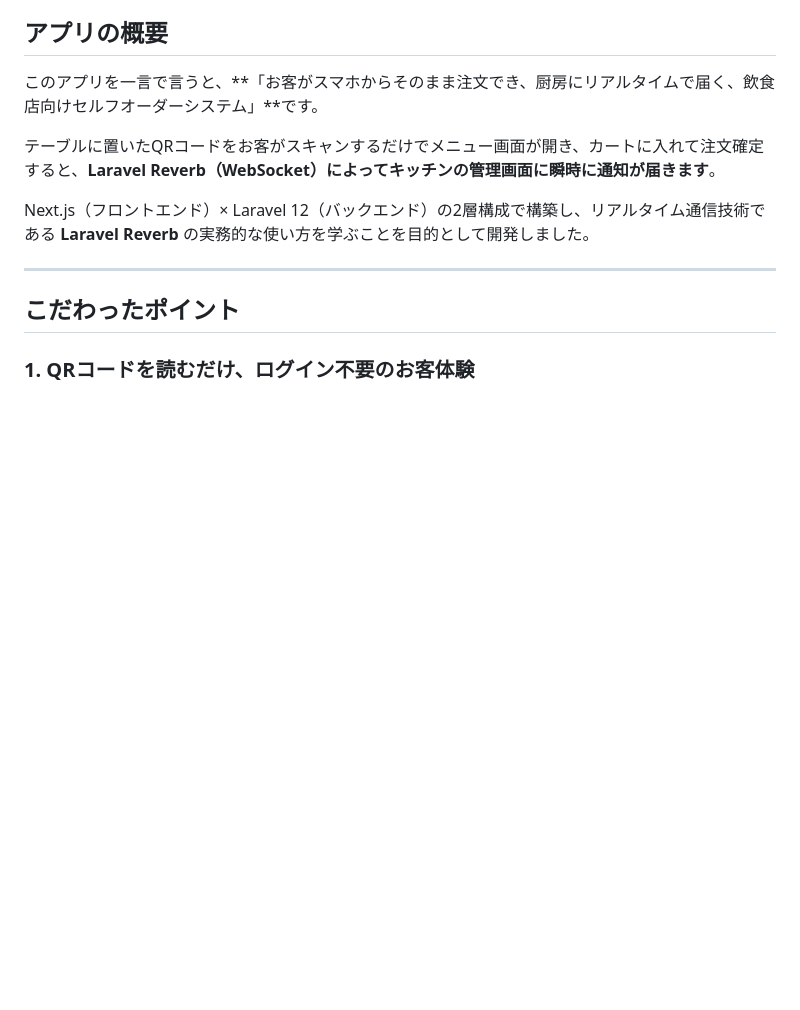
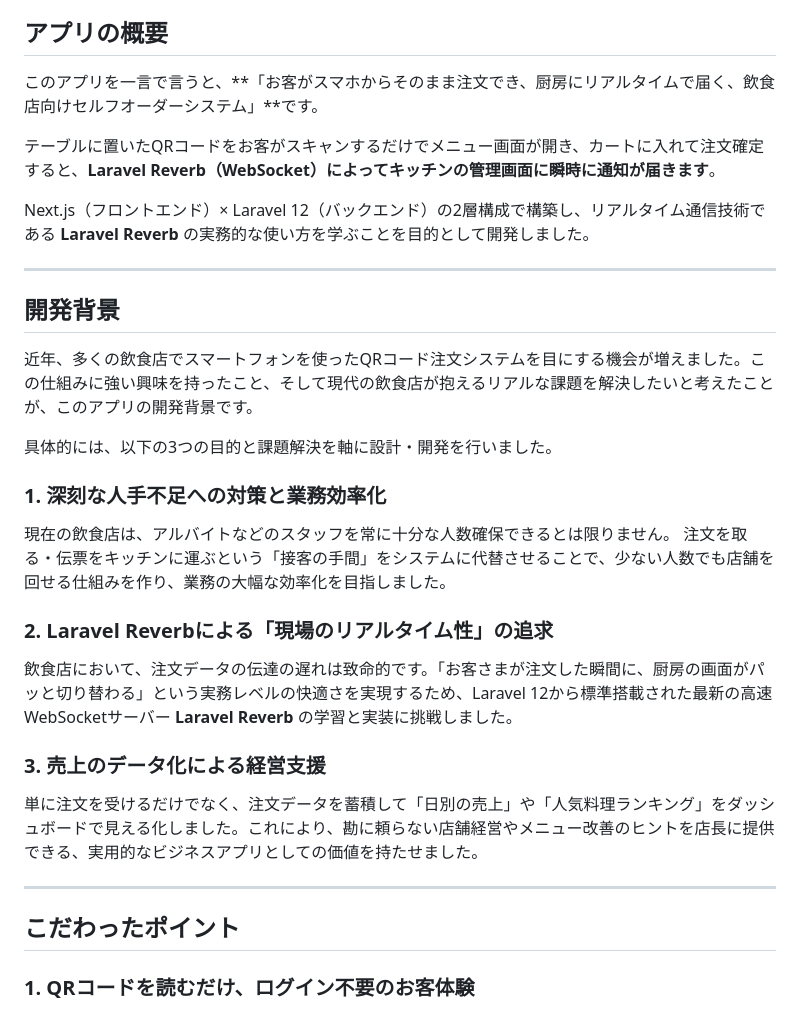
Before and after one commit to ando625/QROrder, a Markdown page: README.md, the part around the change. Drawn GitHub-style; blank space fills up the shorter version.

Commit message:
Expand README with development background and key points
Added development background and key points of focus for the application, highlighting the motivation behind its creation and the specific challenges it addresses.

```diff
--- a/README.md
+++ b/README.md
@@ -16,6 +16,24 @@ https://github.com/user-attachments/assets/5629179c-9b42-47b4-83b2-3949cdba72d4
 テーブルに置いたQRコードをお客がスキャンするだけでメニュー画面が開き、カートに入れて注文確定すると、**Laravel Reverb（WebSocket）によってキッチンの管理画面に瞬時に通知が届きます**。
 
 Next.js（フロントエンド）× Laravel 12（バックエンド）の2層構成で構築し、リアルタイム通信技術である **Laravel Reverb** の実務的な使い方を学ぶことを目的として開発しました。
+
+---
+
+## 開発背景
+
+近年、多くの飲食店でスマートフォンを使ったQRコード注文システムを目にする機会が増えました。この仕組みに強い興味を持ったこと、そして現代の飲食店が抱えるリアルな課題を解決したいと考えたことが、このアプリの開発背景です。
+
+具体的には、以下の3つの目的と課題解決を軸に設計・開発を行いました。
+
+### 1. 深刻な人手不足への対策と業務効率化
+現在の飲食店は、アルバイトなどのスタッフを常に十分な人数確保できるとは限りません。
+注文を取る・伝票をキッチンに運ぶという「接客の手間」をシステムに代替させることで、少ない人数でも店舗を回せる仕組みを作り、業務の大幅な効率化を目指しました。
+
+### 2. Laravel Reverbによる「現場のリアルタイム性」の追求
+飲食店において、注文データの伝達の遅れは致命的です。「お客さまが注文した瞬間に、厨房の画面がパッと切り替わる」という実務レベルの快適さを実現するため、Laravel 12から標準搭載された最新の高速WebSocketサーバー **Laravel Reverb** の学習と実装に挑戦しました。
+
+### 3. 売上のデータ化による経営支援
+単に注文を受けるだけでなく、注文データを蓄積して「日別の売上」や「人気料理ランキング」をダッシュボードで見える化しました。これにより、勘に頼らない店舗経営やメニュー改善のヒントを店長に提供できる、実用的なビジネスアプリとしての価値を持たせました。
 
 ---
 
```
